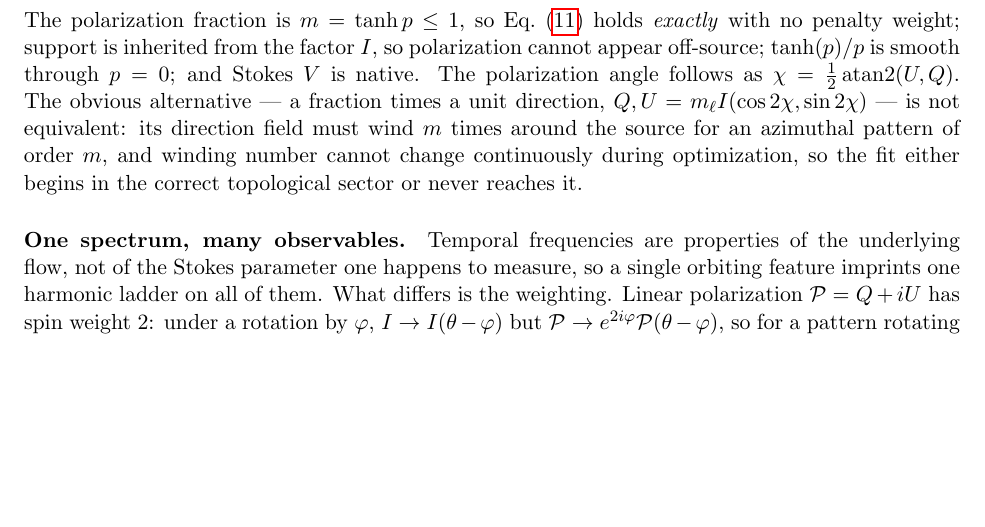
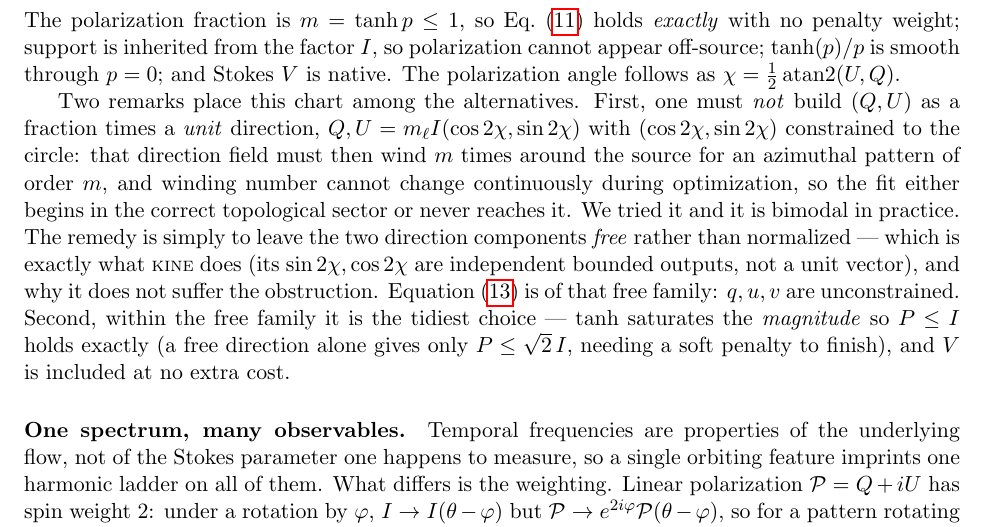
Before and after one commit to pi-vision/NeuralDMD, a LaTeX paper (docs/method.tex): part of page 3 of 6, cut so that both start at the same text, the shorter picture padded with empty space. Compiled offline with pdfLaTeX.

Commit message:
Correct the winding claim: Kine uses a free direction (no obstruction); drop (chart) label

```diff
--- a/docs/method.tex
+++ b/docs/method.tex
@@ -13,6 +13,7 @@
 % notation follows paper/main.tex
 \newcommand{\neuralDMD}{\textsc{\small{NeuralDMD}}\xspace}
 \newcommand{\optdmd}{\textsc{\small{optDMD}}\xspace}
+\newcommand{\kine}{\textsc{\small{kine}}\xspace}
 \DeclareMathOperator*{\argmin}{arg\,min}
 \newcommand{\tsc}{t_{\mathrm{scale}}}
 
@@ -159,11 +160,23 @@ The polarization fraction is $m=\tanh p\le1$, so Eq.~\eqref{eq:pli} holds
 \emph{exactly} with no penalty weight; support is inherited from the factor $I$, so
 polarization cannot appear off-source; $\tanh(p)/p$ is smooth through $p=0$; and
 Stokes $V$ is native. The polarization angle follows as
-$\chi=\tfrac12\operatorname{atan2}(U,Q)$. The obvious alternative --- a fraction
-times a unit direction, $Q,U=m_\ell I(\cos2\chi,\sin2\chi)$ --- is not equivalent:
-its direction field must wind $m$ times around the source for an azimuthal pattern
-of order $m$, and winding number cannot change continuously during optimization,
-so the fit either begins in the correct topological sector or never reaches it.
+$\chi=\tfrac12\operatorname{atan2}(U,Q)$.
+
+Two remarks place this chart among the alternatives. First, one must \emph{not}
+build $(Q,U)$ as a fraction times a \emph{unit} direction,
+$Q,U=m_\ell I(\cos2\chi,\sin2\chi)$ with $(\cos2\chi,\sin2\chi)$ constrained to the
+circle: that direction field must then wind $m$ times around the source for an
+azimuthal pattern of order $m$, and winding number cannot change continuously
+during optimization, so the fit either begins in the correct topological sector or
+never reaches it. We tried it and it is bimodal in practice. The remedy is simply
+to leave the two direction components \emph{free} rather than normalized --- which
+is exactly what \kine does (its $\sin2\chi,\cos2\chi$ are independent
+bounded outputs, not a unit vector), and why it does not suffer the obstruction.
+Equation~\eqref{eq:expm} is of that free family: $q,u,v$ are unconstrained.
+Second, within the free family it is the tidiest choice --- $\tanh$ saturates the
+\emph{magnitude} so $P\le I$ holds exactly (a free direction alone gives only
+$P\le\sqrt2\,I$, needing a soft penalty to finish), and $V$ is included at no extra
+cost.
 
 \paragraph{One spectrum, many observables.}
 \label{sec:sharing}
```
Also changed, not shown: docs/method.tex (2 more changed lines).
